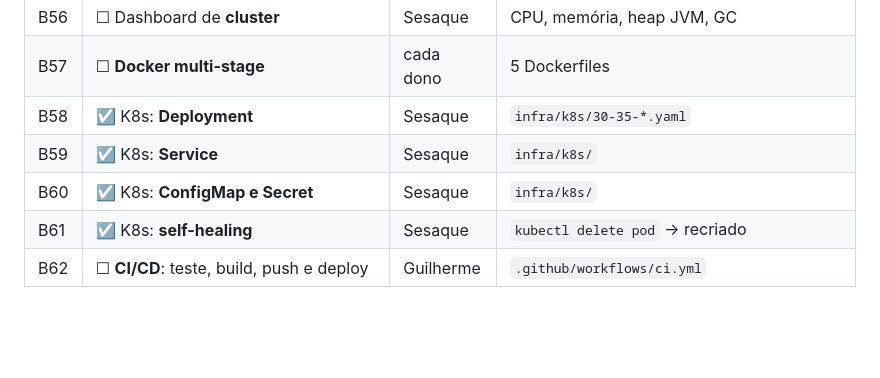
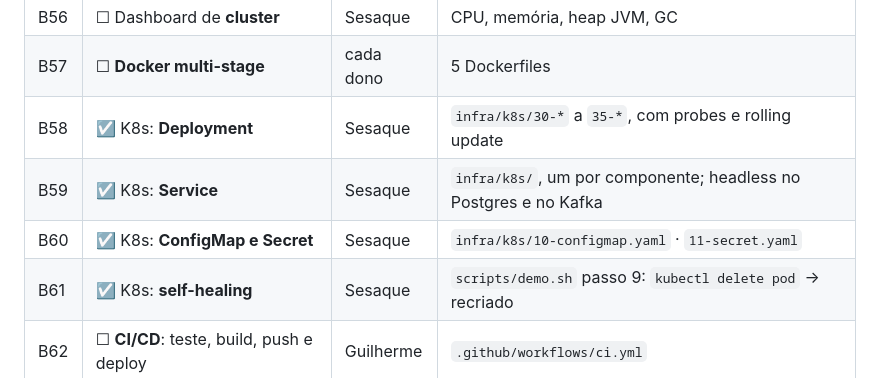
Before and after one commit to aranha/amp-2026-2-grupo-2, a Markdown page: docs/checklist-entrega.md, the part around the change. Rendered like a GitHub page; blank space fills up the shorter version.

Commit message:
docs(plataforma): aponta a prova de cada item de Kubernetes no checklist

```diff
--- a/docs/checklist-entrega.md
+++ b/docs/checklist-entrega.md
@@ -108,10 +108,10 @@ alta com o grupo. Item sem prova apontável volta a ser `[ ]`.
 | B55 | ☐ Dashboard de **fila** | Sesaque | lag por consumer group, throughput, DLQ |
 | B56 | ☐ Dashboard de **cluster** | Sesaque | CPU, memória, heap JVM, GC |
 | B57 | ☐ **Docker multi-stage** | cada dono | 5 Dockerfiles |
-| B58 | ☑ K8s: **Deployment** | Sesaque | `infra/k8s/30-35-*.yaml` |
-| B59 | ☑ K8s: **Service** | Sesaque | `infra/k8s/` |
-| B60 | ☑ K8s: **ConfigMap e Secret** | Sesaque | `infra/k8s/` |
-| B61 | ☑ K8s: **self-healing** | Sesaque | `kubectl delete pod` → recriado |
+| B58 | ☑ K8s: **Deployment** | Sesaque | `infra/k8s/30-*` a `35-*`, com probes e rolling update |
+| B59 | ☑ K8s: **Service** | Sesaque | `infra/k8s/`, um por componente; headless no Postgres e no Kafka |
+| B60 | ☑ K8s: **ConfigMap e Secret** | Sesaque | `infra/k8s/10-configmap.yaml` · `11-secret.yaml` |
+| B61 | ☑ K8s: **self-healing** | Sesaque | `scripts/demo.sh` passo 9: `kubectl delete pod` → recriado |
 | B62 | ☐ **CI/CD**: teste, build, push e deploy | Guilherme | `.github/workflows/ci.yml` |
 
 ### B.6 Itens da ementa sem aula própria — citar em um slide
```
